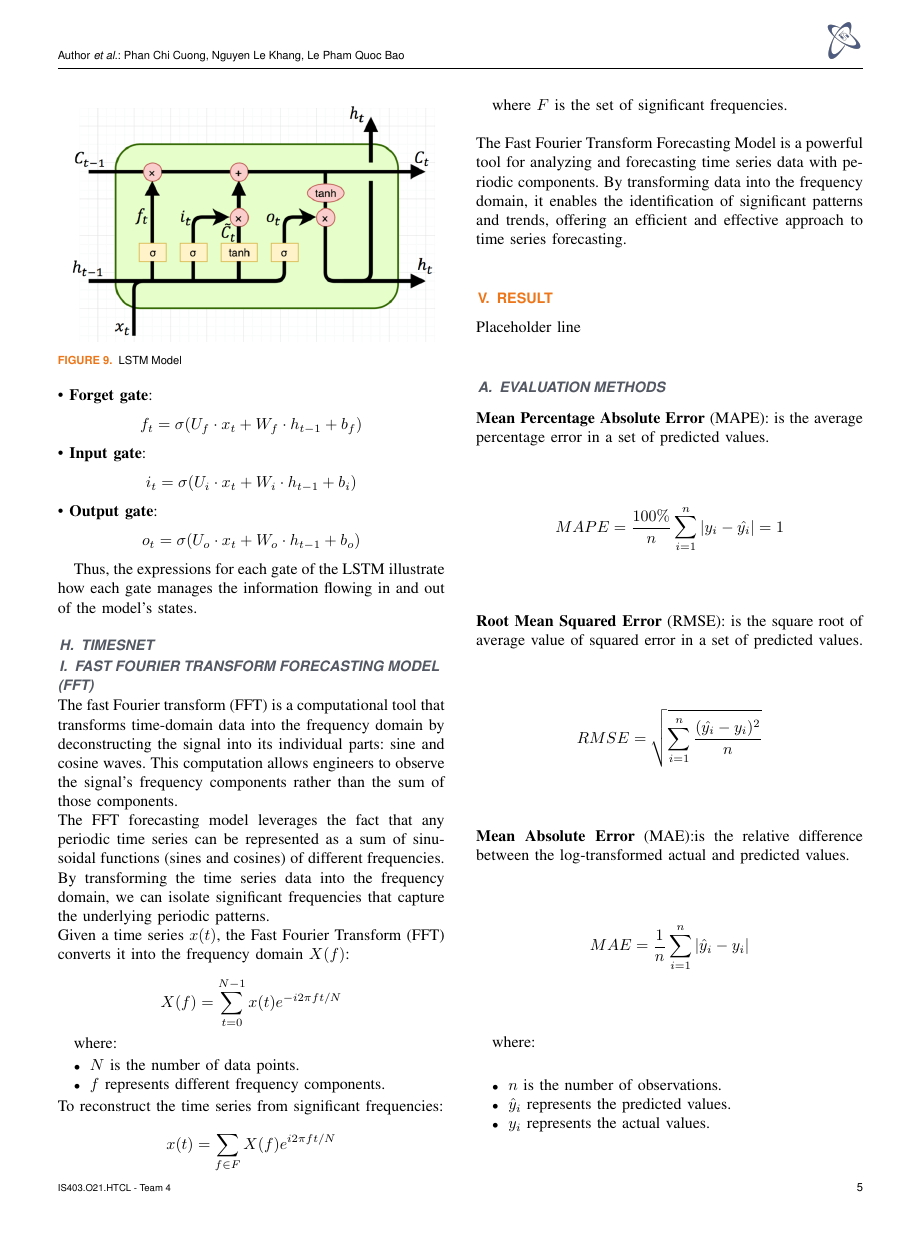
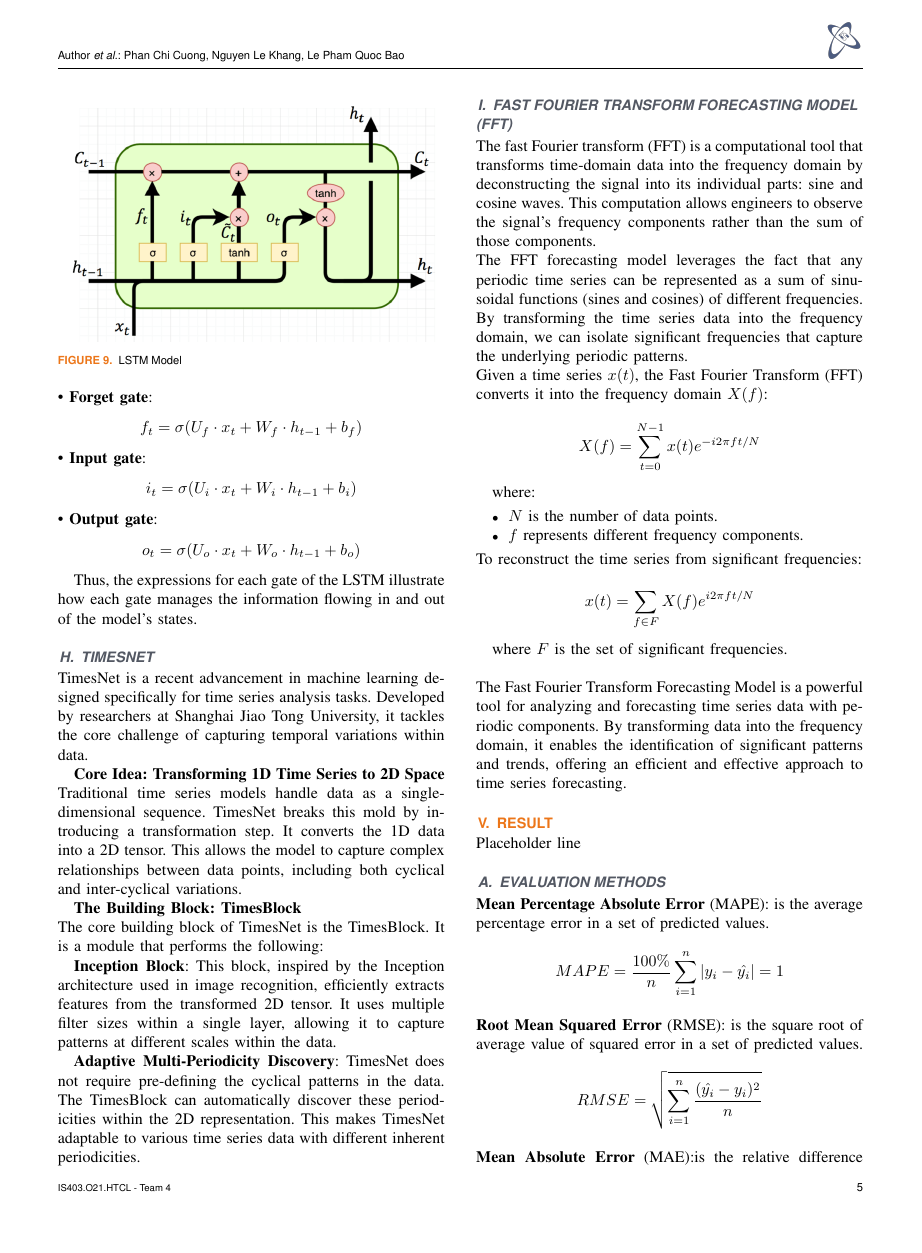
Before and after one commit to cngpc43/IS403.O21.HTCL, a LaTeX paper (Latex/TemplatePaper.tex): page 5 of 8. Compiled offline with pdfLaTeX; a missing font is replaced by an installed copy or a similar font; a LaTeX package or settings file that is missing is left out.

Commit message:
TimesNet Definition

```diff
--- a/Latex/TemplatePaper.tex
+++ b/Latex/TemplatePaper.tex
@@ -303,6 +303,22 @@ Thus, the expressions for each gate of the LSTM illustrate how each gate manages
 
   % TimesNet Introduction
   \subsection{TimesNet}
+  TimesNet is a recent advancement in machine learning designed specifically for time series analysis tasks. Developed by researchers at Shanghai Jiao Tong University, it tackles the core challenge of capturing temporal variations within data.
+
+  \textbf{Core Idea: Transforming 1D Time Series to 2D Space}
+
+  \noindent
+  Traditional time series models handle data as a single-dimensional sequence. TimesNet breaks this mold by introducing a transformation step. It converts the 1D data into a 2D tensor. This allows the model to capture complex relationships between data points, including both cyclical and inter-cyclical variations.
+
+  \textbf{The Building Block: TimesBlock}
+
+  \noindent
+  The core building block of TimesNet is the TimesBlock. It is a module that performs the following:
+
+  \textbf{Inception Block}: This block, inspired by the Inception architecture used in image recognition, efficiently extracts features from the transformed 2D tensor. It uses multiple filter sizes within a single layer, allowing it to capture patterns at different scales within the data.
+
+  \indent
+  \textbf{Adaptive Multi-Periodicity Discovery}: TimesNet does not require pre-defining the cyclical patterns in the data. The TimesBlock can automatically discover these periodicities within the 2D representation. This makes TimesNet adaptable to various time series data with different inherent periodicities.
   \subsection{Fast Fourier Transform Forecasting Model (FFT)}
   The fast Fourier transform (FFT) is a computational tool that transforms time-domain data into the frequency domain by deconstructing the signal into its individual parts: sine and cosine waves. This computation allows engineers to observe the signal’s frequency components rather than the sum of those components.
   \\
```
Also changed, not shown: Latex/TemplatePaper.pdf, 1 other file.
